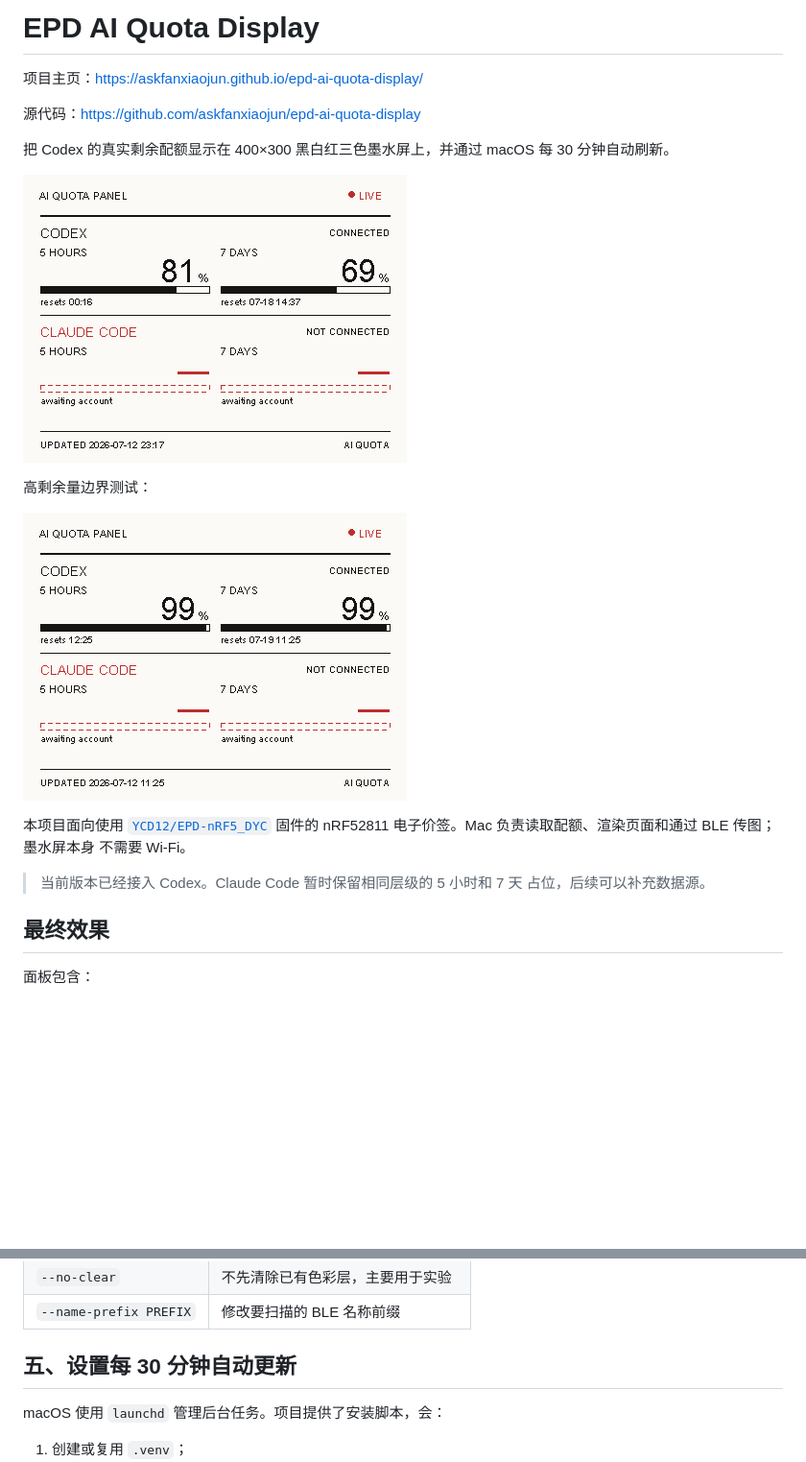
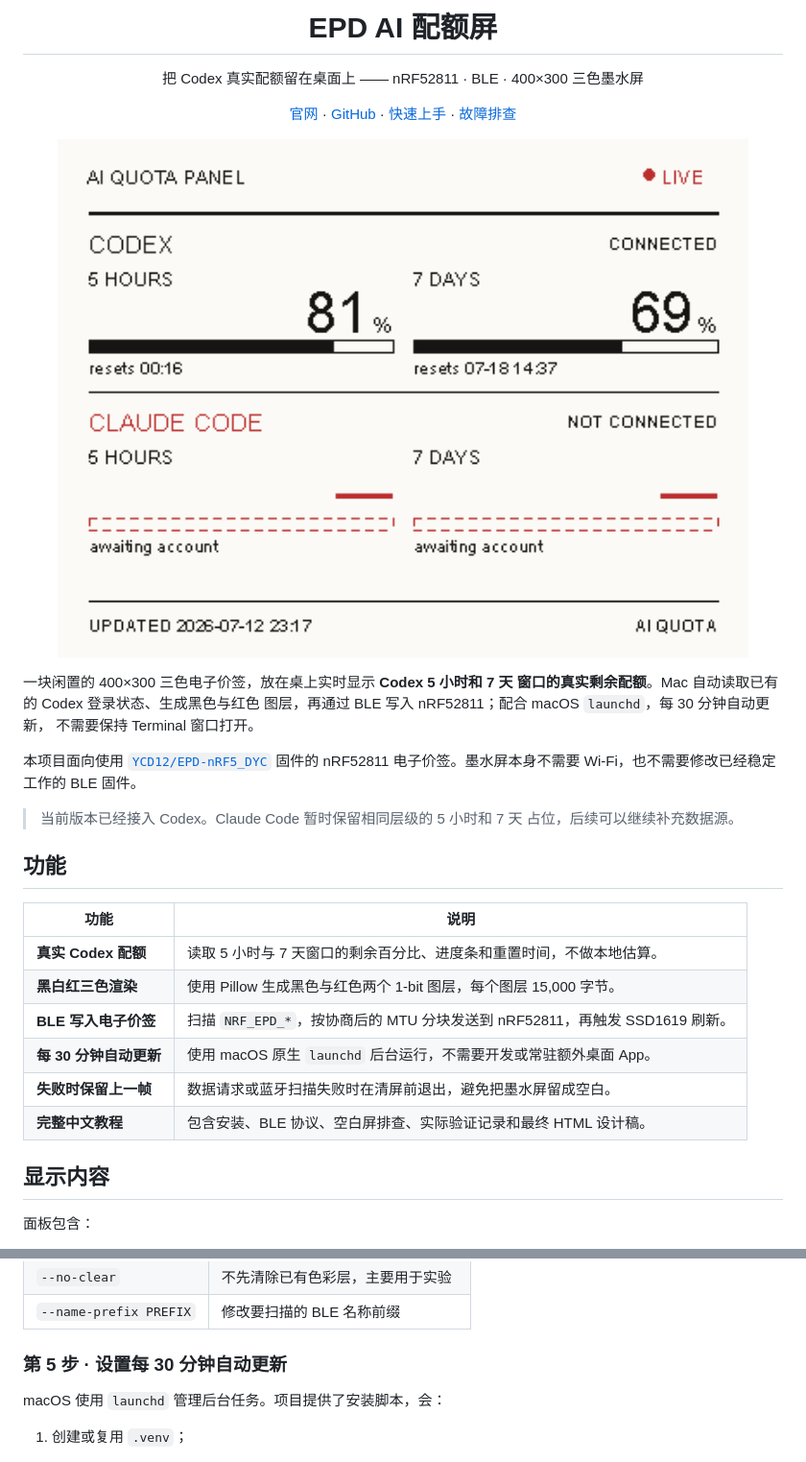
Before and after one commit to askfanxiaojun/epd-ai-quota-display, a Markdown page: README.md, 2 parts joined by grey strips. Shown at 96% size. Rendered like a GitHub page; blank space fills up the shorter version.

Commit message:
Refresh README and add website link

```diff
--- a/README.md
+++ b/README.md
@@ -1,27 +1,45 @@
-# EPD AI Quota Display
+<h1 align="center">EPD AI 配额屏</h1>
 
-项目主页：[https://askfanxiaojun.github.io/epd-ai-quota-display/](https://askfanxiaojun.github.io/epd-ai-quota-display/)
+<p align="center">把 Codex 真实配额留在桌面上 —— nRF52811 · BLE · 400×300 三色墨水屏</p>
 
-源代码：[https://github.com/askfanxiaojun/epd-ai-quota-display](https://github.com/askfanxiaojun/epd-ai-quota-display)
+<p align="center">
+  <a href="https://askfanxiaojun.github.io/epd-ai-quota-display/">官网</a> ·
+  <a href="https://github.com/askfanxiaojun/epd-ai-quota-display">GitHub</a> ·
+  <a href="#快速上手">快速上手</a> ·
+  <a href="docs/TROUBLESHOOTING.md">故障排查</a>
+</p>
 
-把 Codex 的真实剩余配额显示在 400×300 黑白红三色墨水屏上，并通过 macOS
-每 30 分钟自动刷新。
+<p align="center">
+  <a href="https://askfanxiaojun.github.io/epd-ai-quota-display/">
+    <img src="docs/assets/quota-display-preview.png" width="720" alt="EPD AI 配额屏效果预览">
+  </a>
+</p>
 
-![配额面板预览](docs/assets/quota-display-preview.png)
-
-高剩余量边界测试：
-
-![99% 剩余量压力测试](docs/assets/quota-display-99-percent-test.png)
+一块闲置的 400×300 三色电子价签，放在桌上实时显示 **Codex 5 小时和 7 天
+窗口的真实剩余配额**。Mac 自动读取已有的 Codex 登录状态、生成黑色与红色
+图层，再通过 BLE 写入 nRF52811；配合 macOS `launchd`，每 30 分钟自动更新，
+不需要保持 Terminal 窗口打开。
 
 本项目面向使用
 [`YCD12/EPD-nRF5_DYC`](https://github.com/YCD12/EPD-nRF5_DYC) 固件的
-nRF52811 电子价签。Mac 负责读取配额、渲染页面和通过 BLE 传图；墨水屏本身
-不需要 Wi-Fi。
+nRF52811 电子价签。墨水屏本身不需要 Wi-Fi，也不需要修改已经稳定工作的
+BLE 固件。
 
 > 当前版本已经接入 Codex。Claude Code 暂时保留相同层级的 5 小时和 7 天
-> 占位，后续可以补充数据源。
+> 占位，后续可以继续补充数据源。
 
-## 最终效果
+## 功能
+
+| 功能 | 说明 |
+| --- | --- |
+| **真实 Codex 配额** | 读取 5 小时与 7 天窗口的剩余百分比、进度条和重置时间，不做本地估算。 |
+| **黑白红三色渲染** | 使用 Pillow 生成黑色与红色两个 1-bit 图层，每个图层 15,000 字节。 |
+| **BLE 写入电子价签** | 扫描 `NRF_EPD_*`，按协商后的 MTU 分块发送到 nRF52811，再触发 SSD1619 刷新。 |
+| **每 30 分钟自动更新** | 使用 macOS 原生 `launchd` 后台运行，不需要开发或常驻额外桌面 App。 |
+| **失败时保留上一帧** | 数据请求或蓝牙扫描失败时在清屏前退出，避免把墨水屏留成空白。 |
+| **完整中文教程** | 包含安装、BLE 协议、空白屏排查、实际验证记录和最终 HTML 设计稿。 |
+
+## 显示内容
 
 面板包含：
 
@@ -176,7 +208,7 @@ Refresh command sent. The panel may take several seconds to settle.
 | `--no-clear` | 不先清除已有色彩层，主要用于实验 |
 | `--name-prefix PREFIX` | 修改要扫描的 BLE 名称前缀 |
 
-## 五、设置每 30 分钟自动更新
+### 第 5 步 · 设置每 30 分钟自动更新
 
 macOS 使用 `launchd` 管理后台任务。项目提供了安装脚本，会：
 
```
Also changed, not shown: other parts of README.md (+18 -4 lines).
